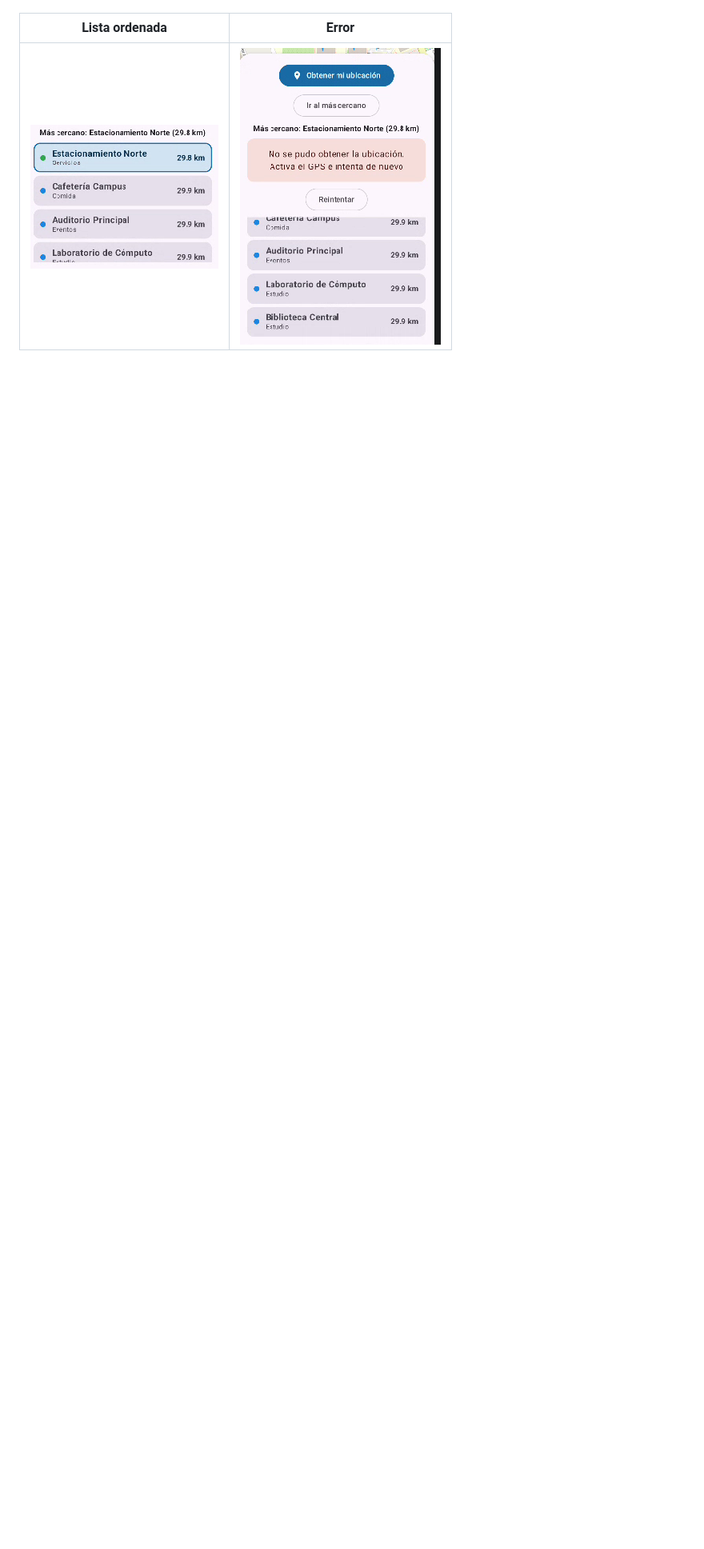
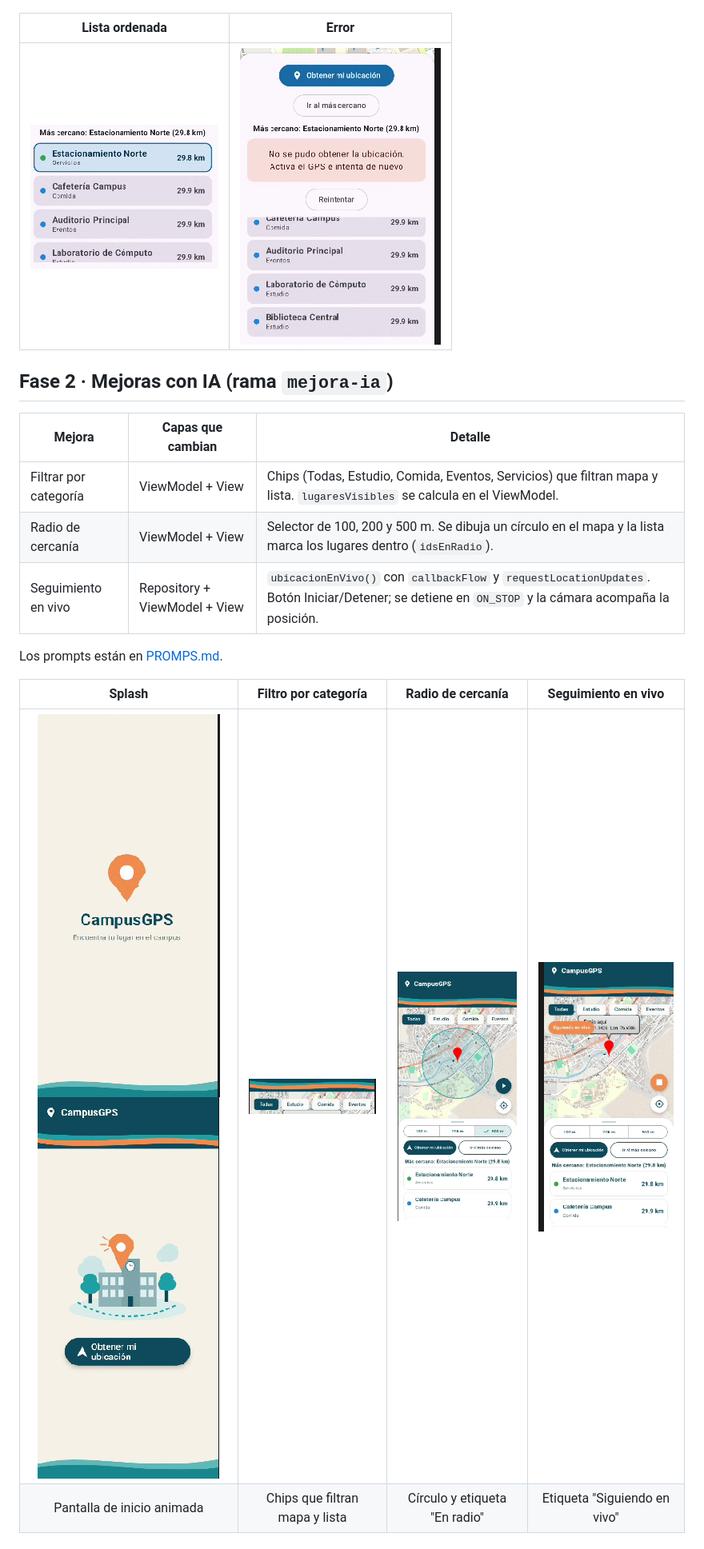
Before and after one commit to mtl-124/CampusGPS, a Markdown page: README.md, the part around one of its changes. Shown at 80% size. Rendered like a GitHub page; pictures changed too: img_5.png (added), img_6.png (added), img_7.png (added); blank space fills up the shorter version.

Commit message:
feat(mejora): agrega filtro por categoria, radio de cercania y seguimiento en vivo mas README.md y PROMPTS.md

```diff
--- a/README.md
+++ b/README.md
@@ -72,3 +72,19 @@ La pantalla dibuja según el estado que publica el ViewModel. El ViewModel solo
 | Lista ordenada           | Error |
 |--------------------------|---|
 | ![img_3.png](img_3.png)  | ![img_4.png](img_4.png) |
+
+## Fase 2 · Mejoras con IA (rama `mejora-ia`)
+
+| Mejora | Capas que cambian | Detalle |
+|---|---|---|
+| Filtrar por categoría | ViewModel + View | Chips (Todas, Estudio, Comida, Eventos, Servicios) que filtran mapa y lista. `lugaresVisibles` se calcula en el ViewModel. |
+| Radio de cercanía | ViewModel + View | Selector de 100, 200 y 500 m. Se dibuja un círculo en el mapa y la lista marca los lugares dentro (`idsEnRadio`). |
+| Seguimiento en vivo | Repository + ViewModel + View | `ubicacionEnVivo()` con `callbackFlow` y `requestLocationUpdates`. Botón Iniciar/Detener; se detiene en `ON_STOP` y la cámara acompaña la posición. |
+
+Los prompts están en [PROMPS.md](PROMPS.md).
+
+|           Splash           | Filtro por categoría | Radio de cercanía | Seguimiento en vivo |
+|:--------------------------:|:---:|:---:|:---:|
+|  ![img_5.png](img_5.png)  ![img_6.png](img_6.png) | ![img_7.png](img_7.png) | ![img_8.png](img_8.png) | ![img_9.png](img_9.png) |
+| Pantalla de inicio animada | Chips que filtran mapa y lista | Círculo y etiqueta "En radio" | Etiqueta "Siguiendo en vivo" |
+
```
Also changed, not shown: other parts of README.md (+22 -0 lines), PROMPS.md (added, +228 -0 lines), 4 other files.
